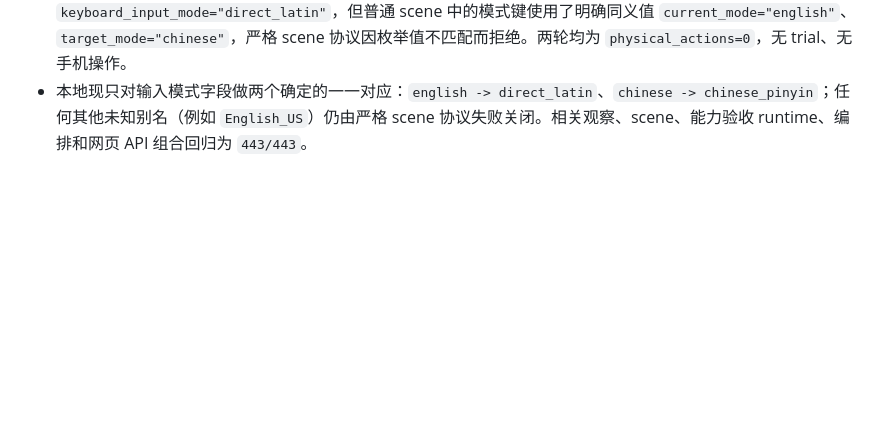
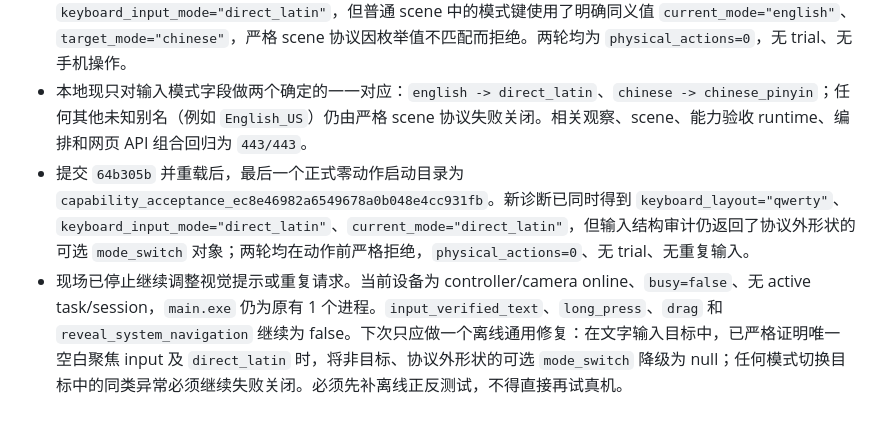
Before and after one commit to q2904047615-jpg/phone-visual-agent, a Markdown page: 项目交接文档.md, the part around the change. Rendered like a GitHub page; blank space fills up the shorter version.

Commit message:
docs: record input acceptance boundary

```diff
--- a/项目交接文档.md
+++ b/项目交接文档.md
@@ -438,3 +438,5 @@ git status --short
 - 为消除最后的 schema 示例偏置，输入结构审计的返回模板现使用中性 `input_mode="unknown", mode_switch=null`，而不再预填中文模式和切换方向。对文字验收目标，审计必须优先报告当前整张键盘证明的 `input_mode`，方向不独立明确时 `mode_switch` 必须为 null。观察、scene、能力验收 runtime、编排和网页 API 组合回归为 `441/441`。
 - 提交 `6c8d459` 并重载后，第二个正式零动作启动目录为 `capability_acceptance_509f7010cde746cb8100982cd6c6176c`。新诊断已正确得到 `keyboard_input_mode="direct_latin"`，但普通 scene 中的模式键使用了明确同义值 `current_mode="english"`、`target_mode="chinese"`，严格 scene 协议因枚举值不匹配而拒绝。两轮均为 `physical_actions=0`，无 trial、无手机操作。
 - 本地现只对输入模式字段做两个确定的一一对应：`english -> direct_latin`、`chinese -> chinese_pinyin`；任何其他未知别名（例如 `English_US`）仍由严格 scene 协议失败关闭。相关观察、scene、能力验收 runtime、编排和网页 API 组合回归为 `443/443`。
+- 提交 `64b305b` 并重载后，最后一个正式零动作启动目录为 `capability_acceptance_ec8e46982a6549678a0b048e4cc931fb`。新诊断已同时得到 `keyboard_layout="qwerty"`、`keyboard_input_mode="direct_latin"`、`current_mode="direct_latin"`，但输入结构审计仍返回了协议外形状的可选 `mode_switch` 对象；两轮均在动作前严格拒绝，`physical_actions=0`、无 trial、无重复输入。
+- 现场已停止继续调整视觉提示或重复请求。当前设备为 controller/camera online、`busy=false`、无 active task/session，`main.exe` 仍为原有 1 个进程。`input_verified_text`、`long_press`、`drag` 和 `reveal_system_navigation` 继续为 false。下次只应做一个离线通用修复：在文字输入目标中，已严格证明唯一空白聚焦 input 及 `direct_latin` 时，将非目标、协议外形状的可选 `mode_switch` 降级为 null；任何模式切换目标中的同类异常必须继续失败关闭。必须先补离线正反测试，不得直接再试真机。
```
